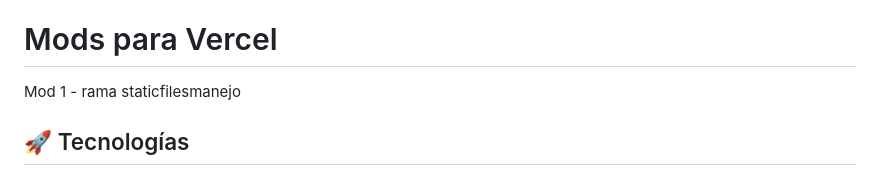
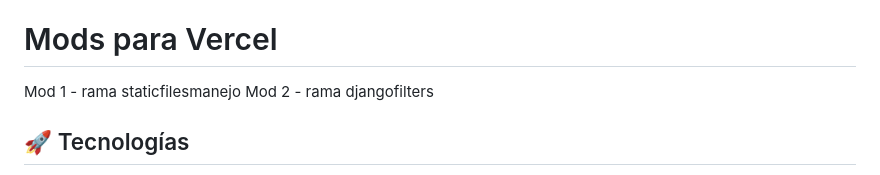
Before and after one commit to adamonte-quantumamerica/simulador_cs_back, a Markdown page: README.md, the part around the change. GitHub-like rendering.

```diff
--- a/README.md
+++ b/README.md
@@ -5,6 +5,7 @@ API backend para la plataforma de simulación de inversiones en energía solar c
 # Mods para Vercel
 
 Mod 1 - rama staticfilesmanejo
+Mod 2 - rama djangofilters
 
 ## 🚀 Tecnologías
 
```
